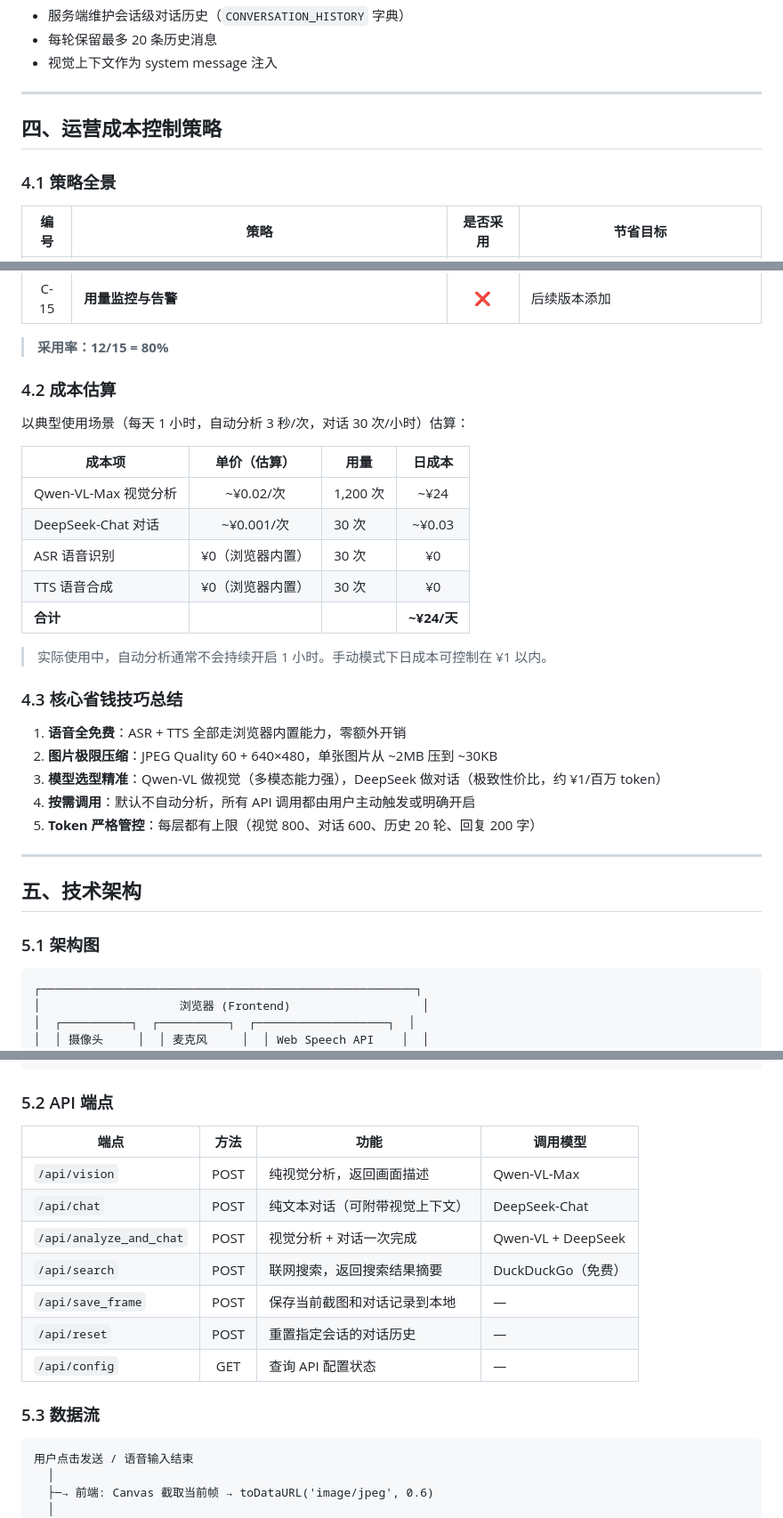
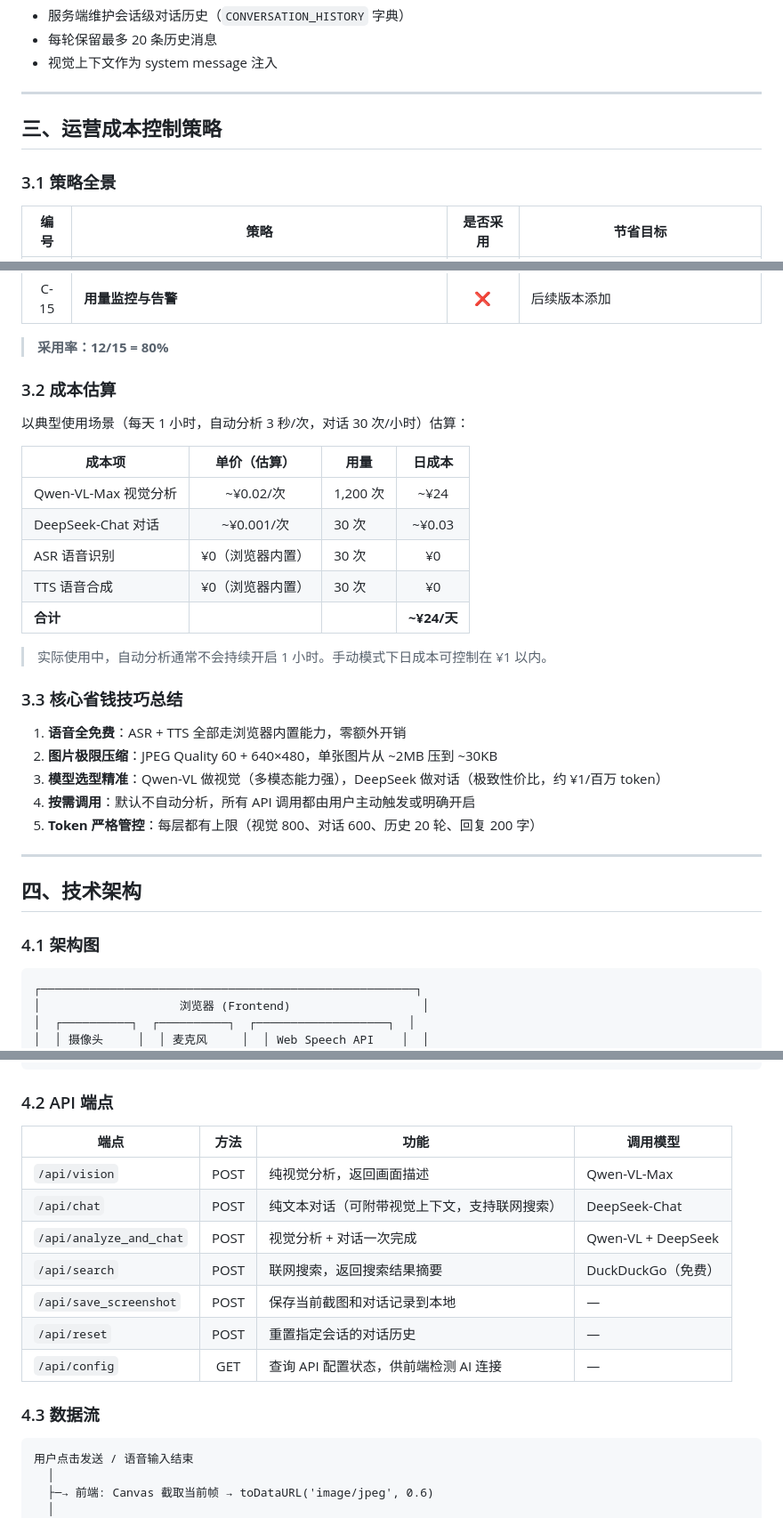
Before and after one commit to Puhou013/ItW, a Markdown page: DESIGN_DOC.md, 3 parts joined by grey strips. Shown at 89% size. GitHub-like rendering.

````diff
--- a/DESIGN_DOC.md
+++ b/DESIGN_DOC.md
@@ -173,9 +118,9 @@ python app.py
 
 ---
 
-## 四、运营成本控制策略
+## 三、运营成本控制策略
 
-### 4.1 策略全景
+### 3.1 策略全景
 
 | 编号 | 策略 | 是否采用 | 节省目标 |
 |:----:|------|:--------:|----------|
@@ -197,7 +142,7 @@ python app.py
 
 > **采用率：12/15 = 80%**
 
-### 4.2 成本估算
+### 3.2 成本估算
 
 以典型使用场景（每天 1 小时，自动分析 3 秒/次，对话 30 次/小时）估算：
 
@@ -211,7 +156,7 @@ python app.py
 
 > 实际使用中，自动分析通常不会持续开启 1 小时。手动模式下日成本可控制在 ¥1 以内。
 
-### 4.3 核心省钱技巧总结
+### 3.3 核心省钱技巧总结
 
 1. **语音全免费**：ASR + TTS 全部走浏览器内置能力，零额外开销
 2. **图片极限压缩**：JPEG Quality 60 + 640×480，单张图片从 ~2MB 压到 ~30KB
@@ -221,9 +166,9 @@ python app.py
 
 ---
 
-## 五、技术架构
+## 四、技术架构
 
-### 5.1 架构图
+### 4.1 架构图
 
 ```
 ┌──────────────────────────────────────────────────────┐
@@ -261,19 +206,19 @@ python app.py
 └───────────────────────────────────────────────────────┘
 ```
 
-### 5.2 API 端点
+### 4.2 API 端点
 
 | 端点 | 方法 | 功能 | 调用模型 |
 |------|:----:|------|----------|
 | `/api/vision` | POST | 纯视觉分析，返回画面描述 | Qwen-VL-Max |
-| `/api/chat` | POST | 纯文本对话（可附带视觉上下文） | DeepSeek-Chat |
+| `/api/chat` | POST | 纯文本对话（可附带视觉上下文，支持联网搜索） | DeepSeek-Chat |
 | `/api/analyze_and_chat` | POST | 视觉分析 + 对话一次完成 | Qwen-VL + DeepSeek |
 | `/api/search` | POST | 联网搜索，返回搜索结果摘要 | DuckDuckGo（免费） |
-| `/api/save_frame` | POST | 保存当前截图和对话记录到本地 | — |
+| `/api/save_screenshot` | POST | 保存当前截图和对话记录到本地 | — |
 | `/api/reset` | POST | 重置指定会话的对话历史 | — |
-| `/api/config` | GET | 查询 API 配置状态 | — |
+| `/api/config` | GET | 查询 API 配置状态，供前端检测 AI 连接 | — |
 
-### 5.3 数据流
+### 4.3 数据流
 
 ```
 用户点击发送 / 语音输入结束
````
Also changed, not shown: other parts of DESIGN_DOC.md (+61 -87 lines).
